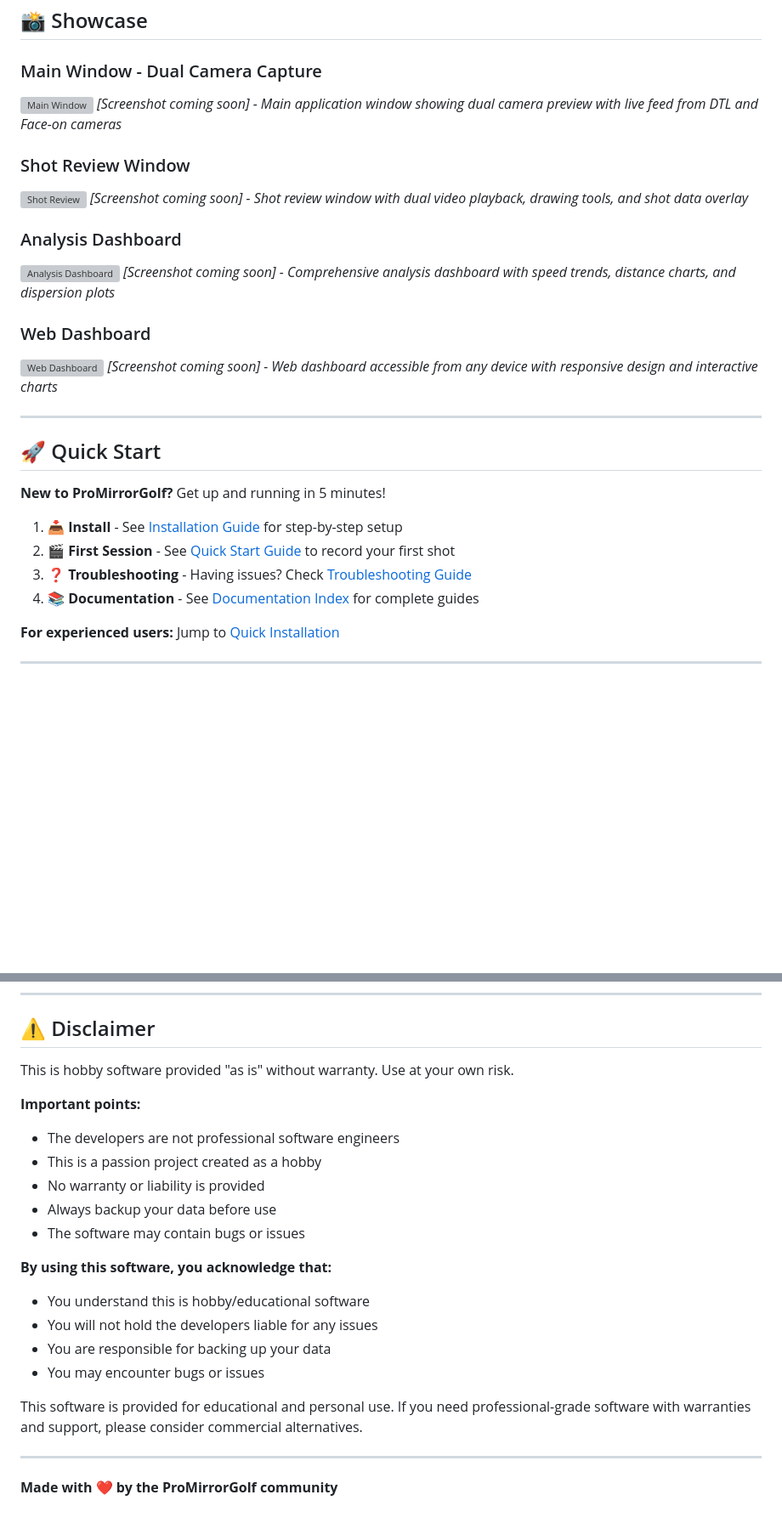
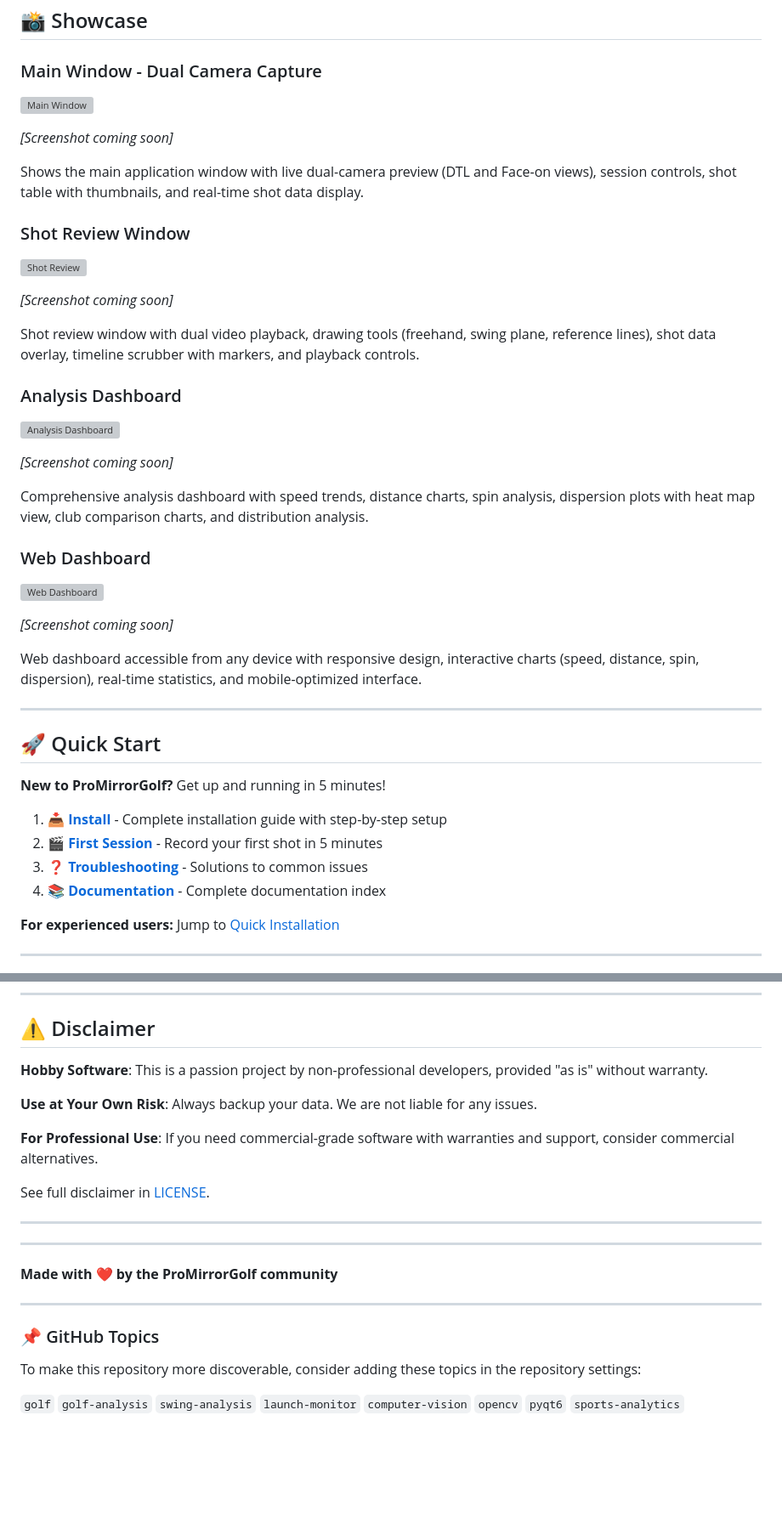
Before and after one commit to alonsom3/ProMirrorGolf, a Markdown page: README.md, 2 parts joined by grey strips. Shown: that part at 85% size. GitHub-like rendering; blank space fills up the shorter version; grey boxes are pictures that could not be loaded.

Commit message:
Fix README issues: badges, links, showcase, and disclaimer
- Fix badge formatting (separate lines for proper rendering)
- Add Star/Watch call-to-action at top
- Add Demo video section placeholder
- Fix Quick Start links to actual markdown links
- Enhance showcase captions with more detail
- Add version compatibility note to dependencies
- Shorten disclaimer significantly
- Add GitHub topics suggestion at bottom

```diff
--- a/README.md
+++ b/README.md
@@ -155,19 +170,31 @@
 
 ### Main Window - Dual Camera Capture
 ![Main Window](docs/screenshots/main_window.png)
-*[Screenshot coming soon] - Main application window showing dual camera preview with live feed from DTL and Face-on cameras*
+
+*[Screenshot coming soon]*
+
+Shows the main application window with live dual-camera preview (DTL and Face-on views), session controls, shot table with thumbnails, and real-time shot data display.
 
 ### Shot Review Window
 ![Shot Review](docs/screenshots/shot_review.png)
-*[Screenshot coming soon] - Shot review window with dual video playback, drawing tools, and shot data overlay*
+
+*[Screenshot coming soon]*
+
+Shot review window with dual video playback, drawing tools (freehand, swing plane, reference lines), shot data overlay, timeline scrubber with markers, and playback controls.
 
 ### Analysis Dashboard
 ![Analysis Dashboard](docs/screenshots/analysis_dashboard.png)
-*[Screenshot coming soon] - Comprehensive analysis dashboard with speed trends, distance charts, and dispersion plots*
+
+*[Screenshot coming soon]*
+
+Comprehensive analysis dashboard with speed trends, distance charts, spin analysis, dispersion plots with heat map view, club comparison charts, and distribution analysis.
 
 ### Web Dashboard
 ![Web Dashboard](docs/screenshots/web_dashboard.png)
-*[Screenshot coming soon] - Web dashboard accessible from any device with responsive design and interactive charts*
+
+*[Screenshot coming soon]*
+
+Web dashboard accessible from any device with responsive design, interactive charts (speed, distance, spin, dispersion), real-time statistics, and mobile-optimized interface.
 
 ---
 
@@ -175,10 +202,10 @@
 
 **New to ProMirrorGolf?** Get up and running in 5 minutes!
 
-1. **📥 Install** - See [Installation Guide](#-installation) for step-by-step setup
-2. **🎬 First Session** - See [Quick Start Guide](docs/QUICK_START.md) to record your first shot
-3. **❓ Troubleshooting** - Having issues? Check [Troubleshooting Guide](#-troubleshooting)
-4. **📚 Documentation** - See [Documentation Index](docs/README.md) for complete guides
+1. **📥 [Install](docs/INSTALLATION.md)** - Complete installation guide with step-by-step setup
+2. **🎬 [First Session](docs/QUICK_START.md)** - Record your first shot in 5 minutes
+3. **❓ [Troubleshooting](docs/TROUBLESHOOTING.md)** - Solutions to common issues
+4. **📚 [Documentation](docs/README.md)** - Complete documentation index
 
 **For experienced users:** Jump to [Quick Installation](#quick-installation-for-experienced-users)
 
@@ -630,23 +660,24 @@ See the [LICENSE](LICENSE) file for details.
 
 ## ⚠️ Disclaimer
 
-This is hobby software provided "as is" without warranty. Use at your own risk.
+**Hobby Software**: This is a passion project by non-professional developers, provided "as is" without warranty.
 
-**Important points:**
-- The developers are not professional software engineers
-- This is a passion project created as a hobby
-- No warranty or liability is provided
-- Always backup your data before use
-- The software may contain bugs or issues
+**Use at Your Own Risk**: Always backup your data. We are not liable for any issues.
 
-**By using this software, you acknowledge that:**
-- You understand this is hobby/educational software
-- You will not hold the developers liable for any issues
-- You are responsible for backing up your data
-- You may encounter bugs or issues
+**For Professional Use**: If you need commercial-grade software with warranties and support, consider commercial alternatives.
 
-This software is provided for educational and personal use. If you need professional-grade software with warranties and support, please consider commercial alternatives.
+See full disclaimer in [LICENSE](LICENSE).
+
+---
 
 ---
 
 **Made with ❤️ by the ProMirrorGolf community**
+
+---
+
+### 📌 GitHub Topics
+
+To make this repository more discoverable, consider adding these topics in the repository settings:
+
+`golf` `golf-analysis` `swing-analysis` `launch-monitor` `computer-vision` `opencv` `pyqt6` `sports-analytics`
```
Also changed, not shown: other parts of README.md (+19 -1 lines).
